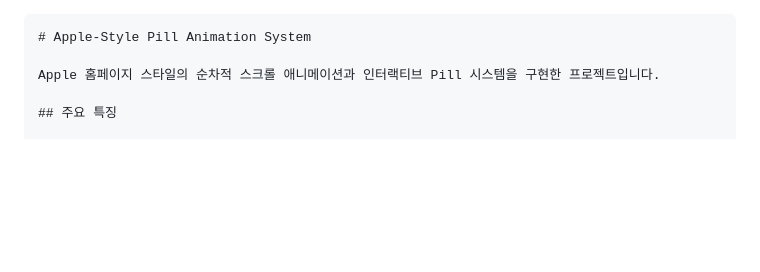
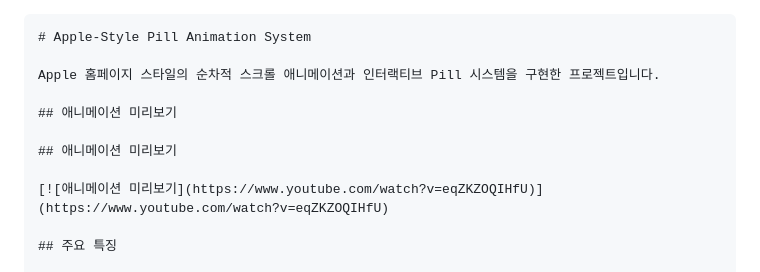
Before and after one commit to searchme86/gsap_apple_pill, a Markdown page: README.md, the part around the change. Rendered like a GitHub page; blank space fills up the shorter version.

Commit message:
📝 리드미, 애니메이션 영상 추가

```diff
--- a/README.md
+++ b/README.md
@@ -2,6 +2,12 @@
 # Apple-Style Pill Animation System
 
 Apple 홈페이지 스타일의 순차적 스크롤 애니메이션과 인터랙티브 Pill 시스템을 구현한 프로젝트입니다.
+
+## 애니메이션 미리보기
+
+## 애니메이션 미리보기
+
+[![애니메이션 미리보기](https://www.youtube.com/watch?v=eqZKZOQIHfU)](https://www.youtube.com/watch?v=eqZKZOQIHfU)
 
 ## 주요 특징
 
```
